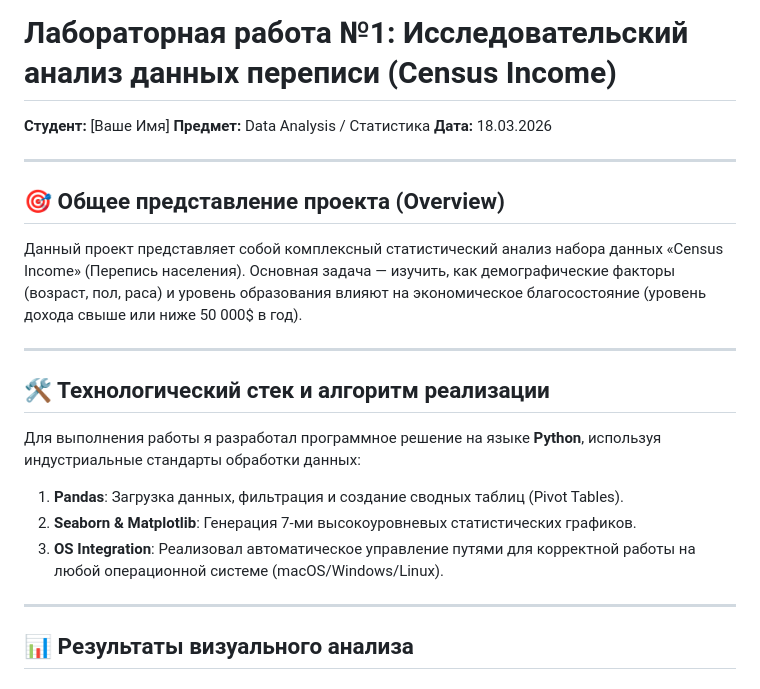
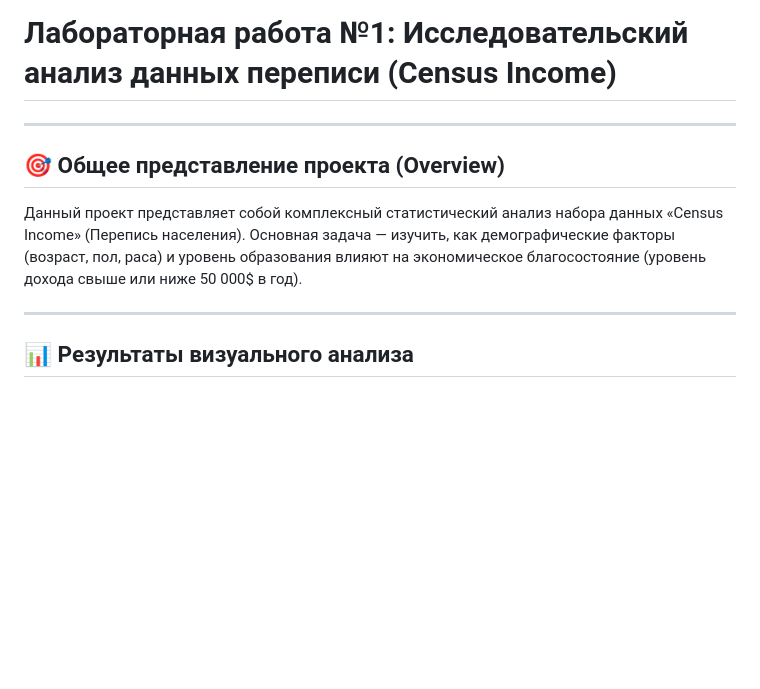
Before and after one commit to auryxn/sdc-academic-labs, a Markdown page: lab_1_census_analysis/README.md, the part around the change. GitHub-like rendering; blank space fills up the shorter version.

Commit message:
Update README to remove personal and tech details
Removed personal information and technology stack details from the README.

```diff
--- a/lab_1_census_analysis/README.md
+++ b/lab_1_census_analysis/README.md
@@ -1,21 +1,8 @@
 # Лабораторная работа №1: Исследовательский анализ данных переписи (Census Income)
-
-**Студент:** [Ваше Имя]
-**Предмет:** Data Analysis / Статистика
-**Дата:** 18.03.2026
-
 ---
 
 ## 🎯 Общее представление проекта (Overview)
 Данный проект представляет собой комплексный статистический анализ набора данных «Census Income» (Перепись населения). Основная задача — изучить, как демографические факторы (возраст, пол, раса) и уровень образования влияют на экономическое благосостояние (уровень дохода свыше или ниже 50 000$ в год).
-
----
-
-## 🛠️ Технологический стек и алгоритм реализации
-Для выполнения работы я разработал программное решение на языке **Python**, используя индустриальные стандарты обработки данных:
-1.  **Pandas**: Загрузка данных, фильтрация и создание сводных таблиц (Pivot Tables).
-2.  **Seaborn & Matplotlib**: Генерация 7-ми высокоуровневых статистических графиков.
-3.  **OS Integration**: Реализовал автоматическое управление путями для корректной работы на любой операционной системе (macOS/Windows/Linux).
 
 ---
 
```
